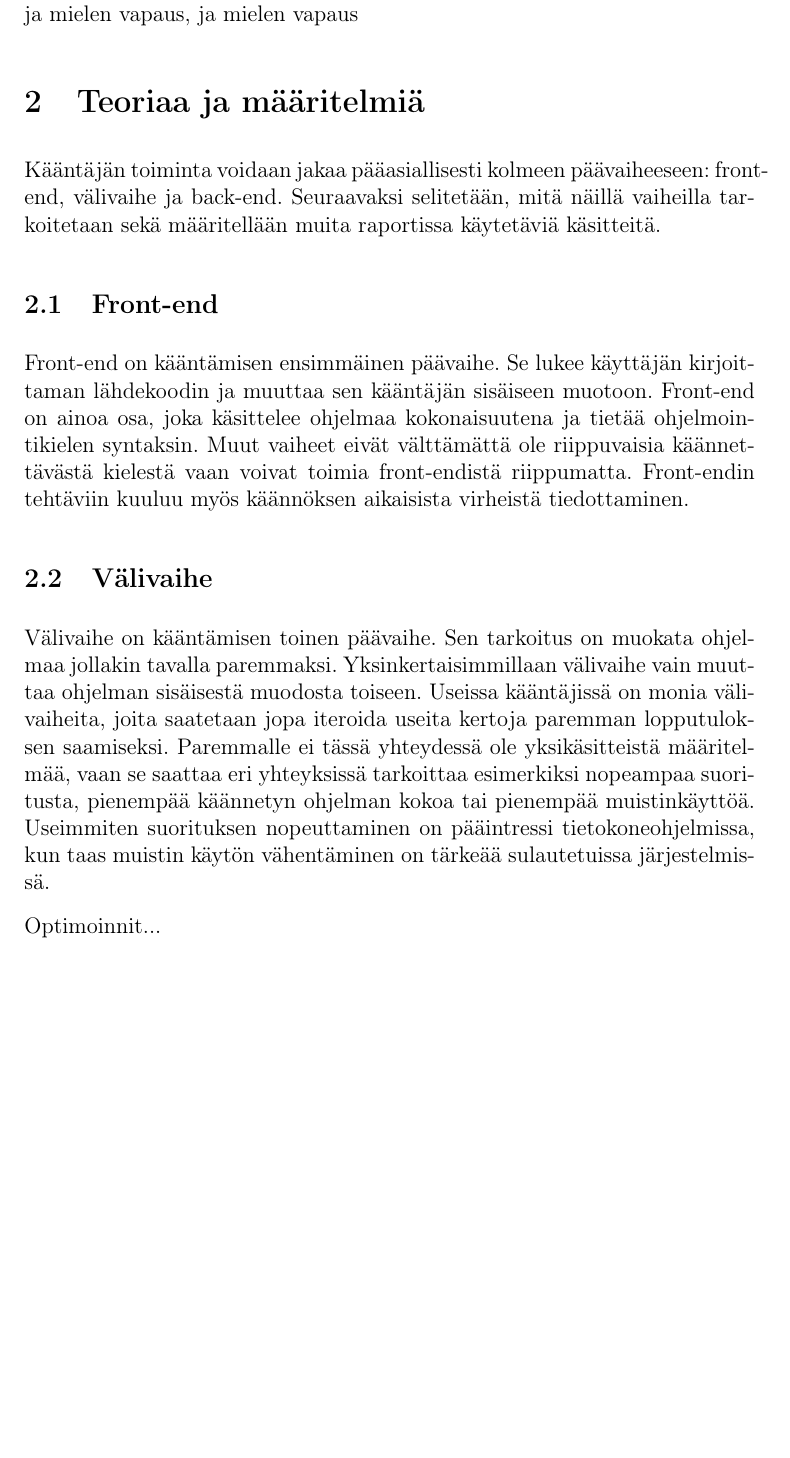
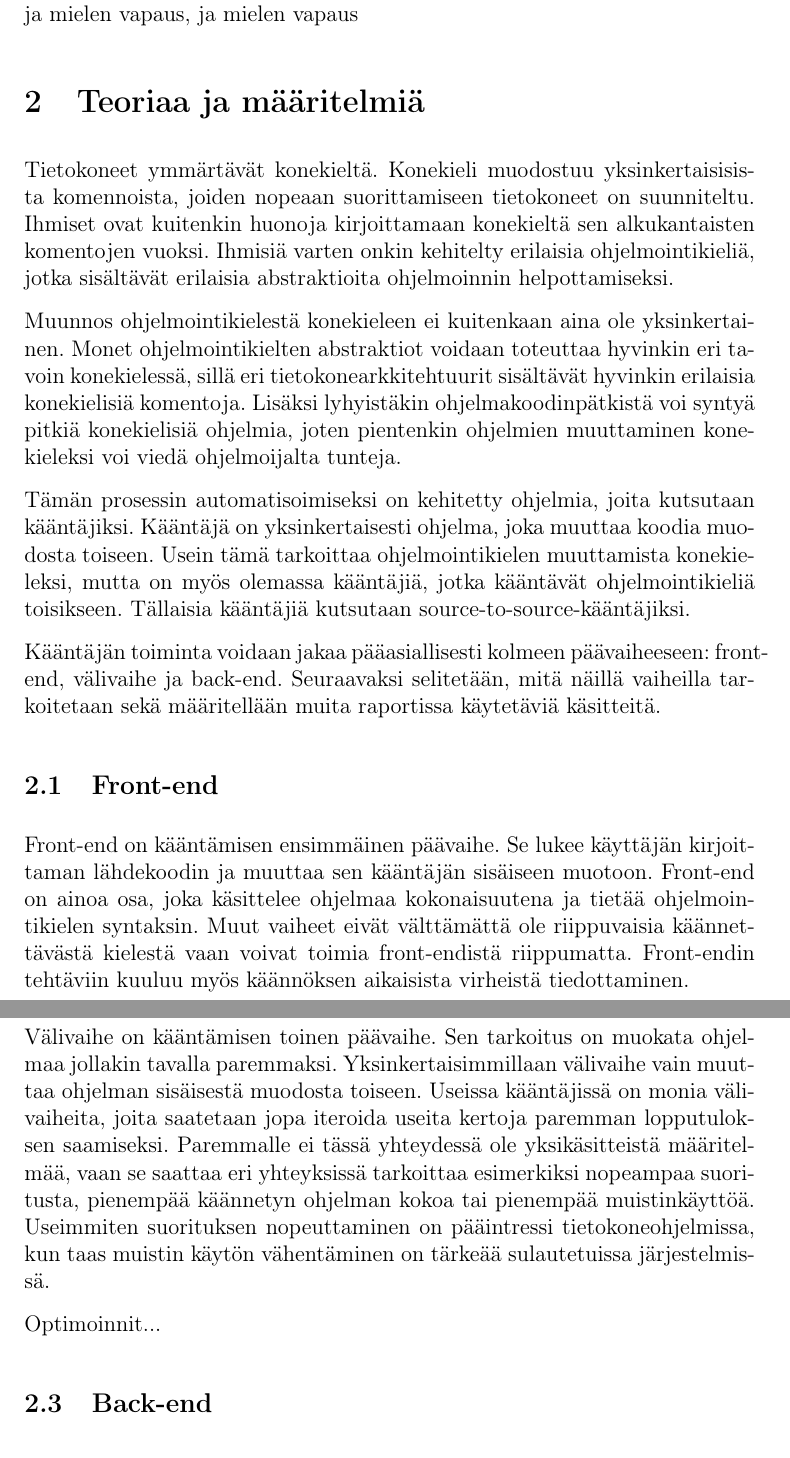
Before and after one commit to henkkuli/EppaBasic-raportti, a LaTeX document (tutkielma.tex, which reads teoriaa.tex): part of page 4 of 6 before the commit and two parts of pages 4 and 5 of 6 after it, the two joined at a grey line, cut so that both start at the same text, the shorter picture padded with empty space. Compiled offline with pdfLaTeX.

Commit message:
Lisää teoriapätkään johdattelua

```diff
--- a/teoriaa.tex
+++ b/teoriaa.tex
@@ -1,6 +1,27 @@
 % Yleistä höpinää kääntäjien toiminnasta sekä käsitteiden selityksiä
 
 \section{Teoriaa ja määritelmiä}
+Tietokoneet ymmärtävät konekieltä.
+Konekieli muodostuu yksinkertaisisista komennoista,
+joiden nopeaan suorittamiseen tietokoneet on suunniteltu.
+Ihmiset ovat kuitenkin huonoja kirjoittamaan konekieltä
+sen alkukantaisten komentojen vuoksi.
+Ihmisiä varten onkin kehitelty erilaisia ohjelmointikieliä,
+jotka sisältävät erilaisia abstraktioita ohjelmoinnin helpottamiseksi.
+
+Muunnos ohjelmointikielestä konekieleen ei kuitenkaan aina ole yksinkertainen.
+Monet ohjelmointikielten abstraktiot voidaan toteuttaa hyvinkin eri tavoin konekielessä,
+sillä eri tietokonearkkitehtuurit sisältävät hyvinkin erilaisia konekielisiä komentoja.
+Lisäksi lyhyistäkin ohjelmakoodinpätkistä voi syntyä pitkiä konekielisiä ohjelmia,
+joten pientenkin ohjelmien muuttaminen konekieleksi voi viedä ohjelmoijalta tunteja.
+
+Tämän prosessin automatisoimiseksi on kehitetty ohjelmia, joita kutsutaan kääntäjiksi.
+Kääntäjä on yksinkertaisesti ohjelma, joka muuttaa koodia muodosta toiseen.
+Usein tämä tarkoittaa ohjelmointikielen muuttamista konekieleksi,
+mutta on myös olemassa kääntäjiä,
+jotka kääntävät ohjelmointikieliä toisikseen.
+Tällaisia kääntäjiä kutsutaan source-to-source-kääntäjiksi.
+
 Kääntäjän toiminta voidaan jakaa pääasiallisesti kolmeen päävaiheeseen:
 front-end, välivaihe ja back-end.
 Seuraavaksi selitetään, mitä näillä vaiheilla tarkoitetaan
```
Also changed, not shown: teoriaa.tex (2 more changed lines).
